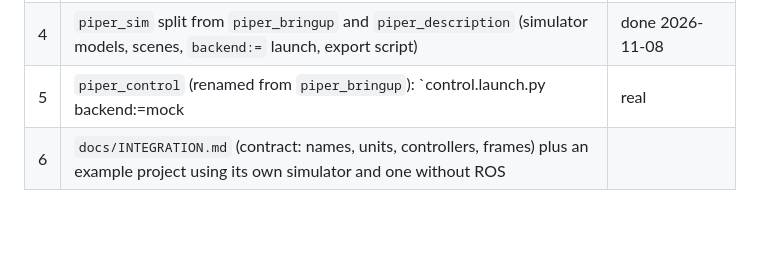
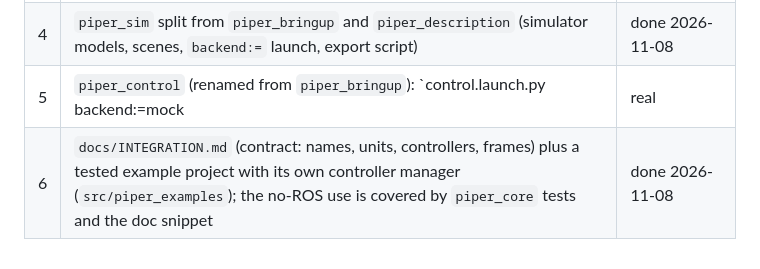
Before and after one commit to charithmu/piper_studio, a Markdown page: docs/ARCHITECTURE.md, the part around the change. GitHub-like rendering; blank space fills up the shorter version.

```diff
--- a/docs/ARCHITECTURE.md
+++ b/docs/ARCHITECTURE.md
@@ -118,4 +118,4 @@ The two options not taken are recorded so we can change later:
 | 3 | `piper_core`: limits, guard, named poses done 2026-11-08 (`command_guard` uses it); `RealArm` (from `tools/real_arm/arm_common.py`) open: it moves the real arm | partly |
 | 4 | `piper_sim` split from `piper_bringup` and `piper_description` (simulator models, scenes, `backend:=` launch, export script) | done 2026-11-08 |
 | 5 | `piper_control` (renamed from `piper_bringup`): `control.launch.py backend:=mock|real|external` runs on any controller manager; `piper.launch.py backend:=` is in `piper_sim` | done 2026-11-08 |
-| 6 | `docs/INTEGRATION.md` (contract: names, units, controllers, frames) plus an example project using its own simulator and one without ROS | |
+| 6 | `docs/INTEGRATION.md` (contract: names, units, controllers, frames) plus a tested example project with its own controller manager (`src/piper_examples`); the no-ROS use is covered by `piper_core` tests and the doc snippet | done 2026-11-08 |
```
Also changed, not shown: docs/INTEGRATION.md (+1 -2 lines).
